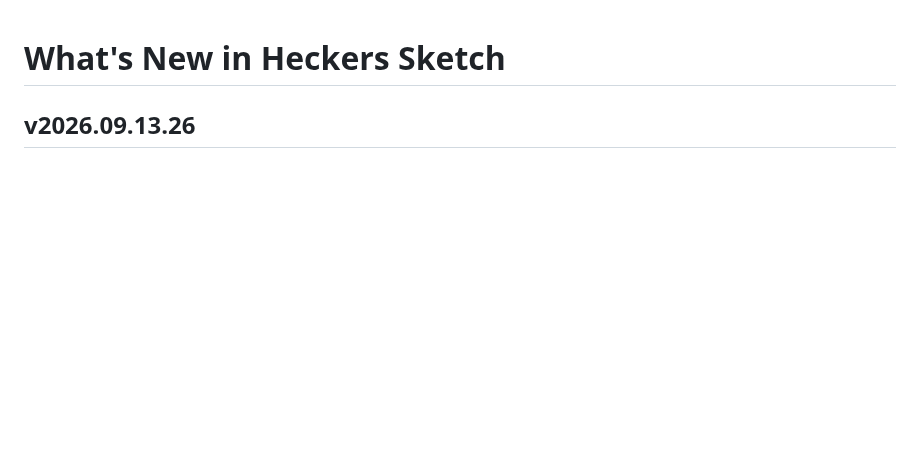
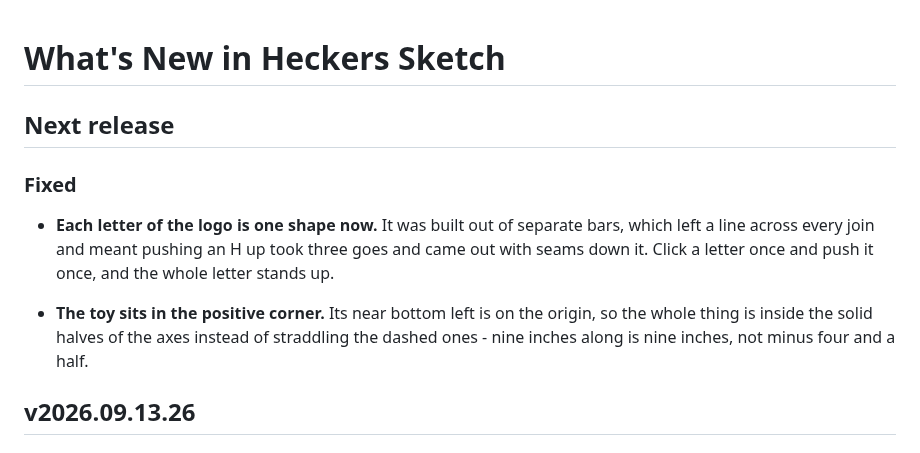
Before and after one commit to TonyStone31/noella-etch-a-sketch, a Markdown page: WHATS_NEW.md, the part around the change. GitHub-like rendering; blank space fills up the shorter version.

Commit message:
Put the toy in the positive corner, and give each letter one outline
TWO THINGS TONY ASKED FOR, both right.

The toy's near bottom left corner now sits on the origin, so the whole thing
lies in the quarter where all three axes are drawn solid rather than dashed.
Centred on zero was tidier in a picture and wrong in the way that matters: it
put half the drawing behind the dashed halves - the halves that mean "the
other way" - which is a strange place to keep something you are measuring.
Nine inches along is now nine inches and not minus four and a half.

And every letter is ONE closed loop instead of a pile of bars.  Bars were
easier to write and left a line across every join, so pushing an H up meant
pushing three pieces and getting a letter with seams down it.  A single
outline is a single face: click once, push once, the whole letter stands up.

R is the only one that needs a second loop, for the hole in its bowl, and it
gets a leaning leg while I am in there - with a straight one it read as a P
with a heavy side.  A face with a hole extrudes with the hole, the same as a
wall with a window, so it still pushes in one go.

Every letter checked at size rather than assumed: H E C K R S T are the only
seven HECKERS SKETCH needs, and all seven were looked at blown up before this
went out.

The icon is rebuilt from the model as it now stands.

Co-Authored-By: Claude Opus 5 (1M context) <noreply@anthropic.com>
Claude-Session: https://claude.ai/code/session_01ApEGexLfVT6UAifDsUsJzq

```diff
--- a/WHATS_NEW.md
+++ b/WHATS_NEW.md
@@ -9,6 +9,20 @@
   replaced.  Headings: "## v2026.09.05.25" or "## Next release", then
   "### New" and "### Fixed", then "- " bullets.  Keep the bullets short.
 -->
+
+## Next release
+
+### Fixed
+
+- **Each letter of the logo is one shape now.**  It was built out of separate
+  bars, which left a line across every join and meant pushing an H up took
+  three goes and came out with seams down it.  Click a letter once and push it
+  once, and the whole letter stands up.
+
+- **The toy sits in the positive corner.**  Its near bottom left is on the
+  origin, so the whole thing is inside the solid halves of the axes instead of
+  straddling the dashed ones - nine inches along is nine inches, not minus
+  four and a half.
 
 ## v2026.09.13.26
 
```
